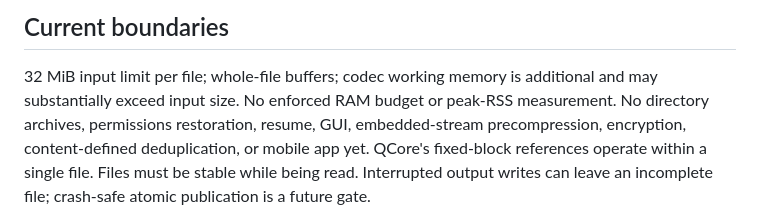
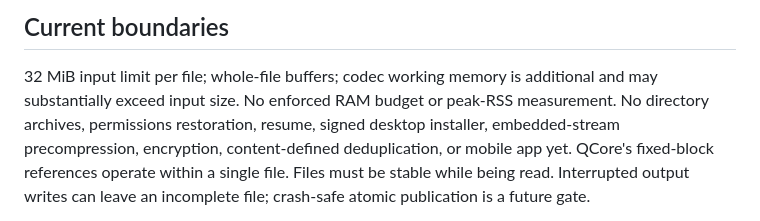
Before and after one commit to KFNMasheke/quark-compress, a Markdown page: README.md, the part around the change. GitHub-like rendering.

Commit message:
Align documented boundaries with the new graphical workspace

```diff
--- a/README.md
+++ b/README.md
@@ -102,7 +102,7 @@ This lab experiment leaves QCore and its CLI formats unchanged.
 
 32 MiB input limit per file; whole-file buffers; codec working memory is additional
 and may substantially exceed input size. No enforced RAM budget or peak-RSS
-measurement. No directory archives, permissions restoration, resume, GUI,
+measurement. No directory archives, permissions restoration, resume, signed desktop installer,
 embedded-stream precompression, encryption, content-defined deduplication,
 or mobile app yet. QCore's fixed-block references operate within a single file.
 Files must be stable while being read. Interrupted output writes can leave an
```
